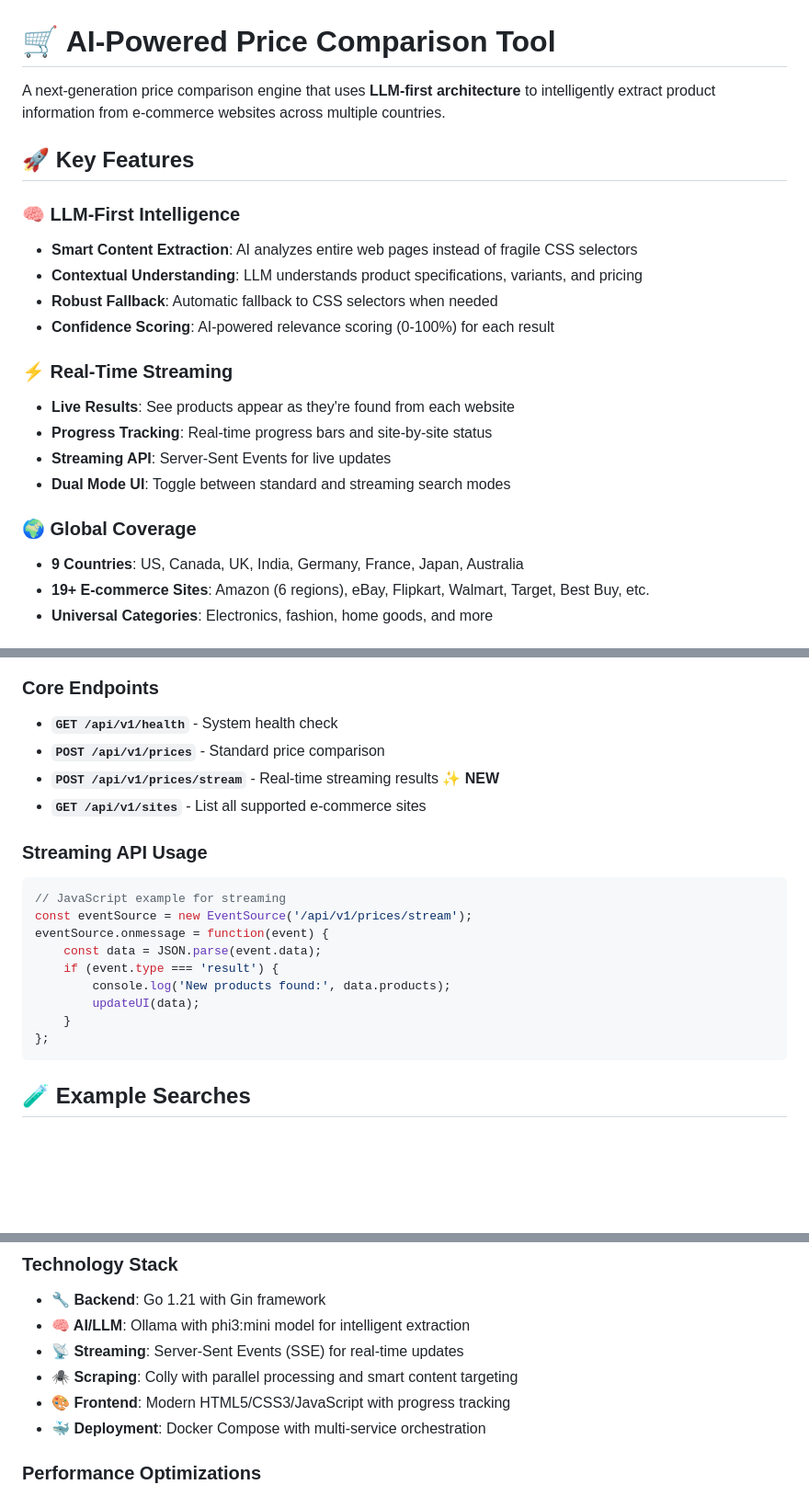
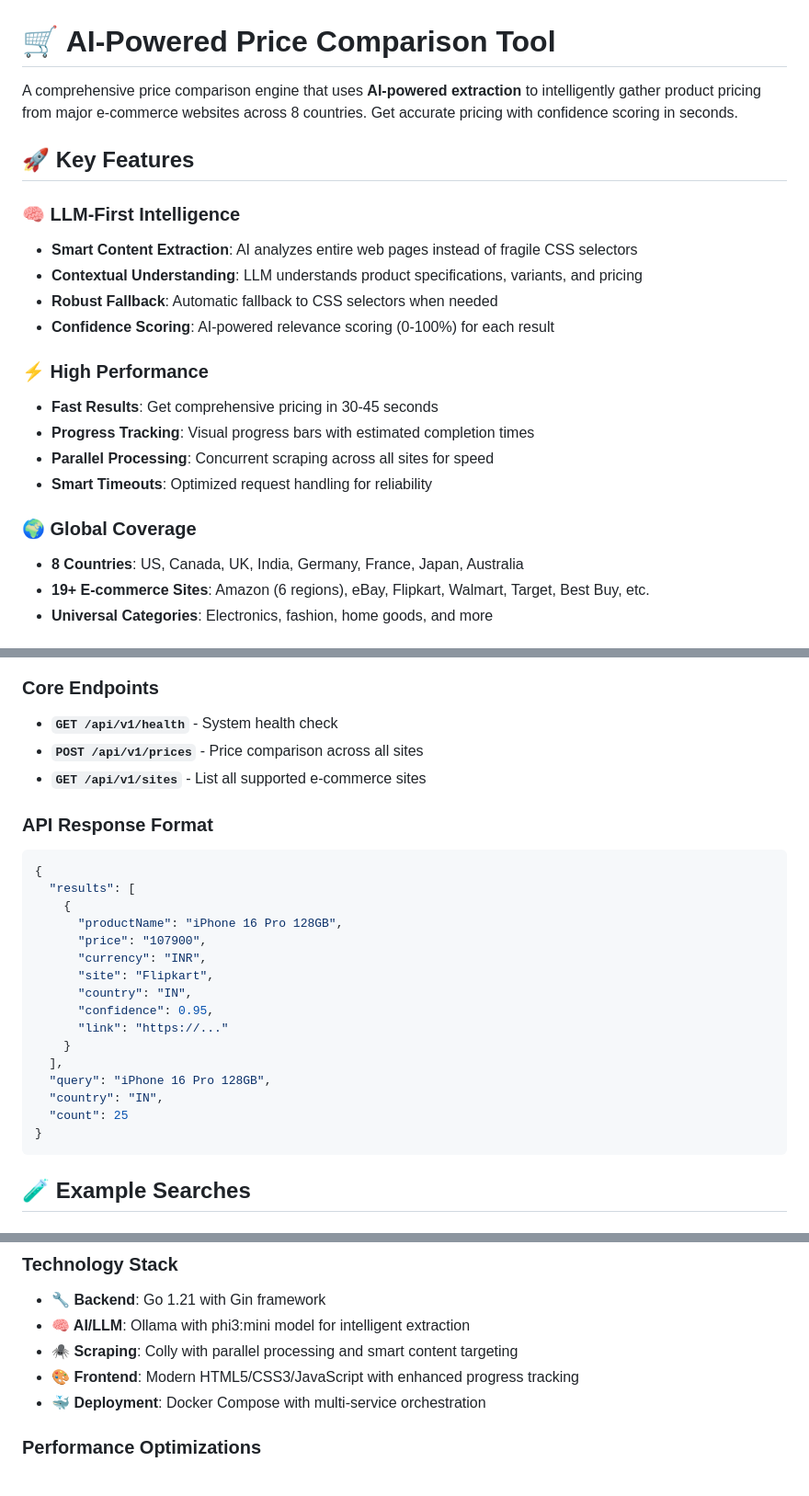
Before and after one commit to AviaTorX/price-comparison-tool, a Markdown page: README.md, 3 parts joined by grey strips. Shown at 92% size. Rendered like a GitHub page; blank space fills up the shorter version.

Commit message:
Update README to reflect simplified system without streaming features

````diff
--- a/README.md
+++ b/README.md
@@ -1,6 +1,6 @@
 # 🛒 AI-Powered Price Comparison Tool
 
-A next-generation price comparison engine that uses **LLM-first architecture** to intelligently extract product information from e-commerce websites across multiple countries.
+A comprehensive price comparison engine that uses **AI-powered extraction** to intelligently gather product pricing from major e-commerce websites across 8 countries. Get accurate pricing with confidence scoring in seconds.
 
 ## 🚀 Key Features
 
@@ -10,14 +10,14 @@ A next-generation price comparison engine that uses **LLM-first architecture** t
 - **Robust Fallback**: Automatic fallback to CSS selectors when needed
 - **Confidence Scoring**: AI-powered relevance scoring (0-100%) for each result
 
-### ⚡ **Real-Time Streaming**
-- **Live Results**: See products appear as they're found from each website
-- **Progress Tracking**: Real-time progress bars and site-by-site status
-- **Streaming API**: Server-Sent Events for live updates
-- **Dual Mode UI**: Toggle between standard and streaming search modes
+### ⚡ **High Performance**
+- **Fast Results**: Get comprehensive pricing in 30-45 seconds
+- **Progress Tracking**: Visual progress bars with estimated completion times
+- **Parallel Processing**: Concurrent scraping across all sites for speed
+- **Smart Timeouts**: Optimized request handling for reliability
 
 ### 🌍 **Global Coverage**
-- **9 Countries**: US, Canada, UK, India, Germany, France, Japan, Australia
+- **8 Countries**: US, Canada, UK, India, Germany, France, Japan, Australia
 - **19+ E-commerce Sites**: Amazon (6 regions), eBay, Flipkart, Walmart, Target, Best Buy, etc.
 - **Universal Categories**: Electronics, fashion, home goods, and more
 
@@ -71,21 +66,27 @@ A next-generation price comparison engine that uses **LLM-first architecture** t
 
 ### Core Endpoints
 - **`GET /api/v1/health`** - System health check
-- **`POST /api/v1/prices`** - Standard price comparison
-- **`POST /api/v1/prices/stream`** - Real-time streaming results ✨ **NEW**
+- **`POST /api/v1/prices`** - Price comparison across all sites
 - **`GET /api/v1/sites`** - List all supported e-commerce sites
 
-### Streaming API Usage
-```javascript
-// JavaScript example for streaming
-const eventSource = new EventSource('/api/v1/prices/stream');
-eventSource.onmessage = function(event) {
-    const data = JSON.parse(event.data);
-    if (event.type === 'result') {
-        console.log('New products found:', data.products);
-        updateUI(data);
+### API Response Format
+```json
+{
+  "results": [
+    {
+      "productName": "iPhone 16 Pro 128GB",
+      "price": "107900",
+      "currency": "INR",
+      "site": "Flipkart",
+      "country": "IN",
+      "confidence": 0.95,
+      "link": "https://..."
     }
-};
+  ],
+  "query": "iPhone 16 Pro 128GB",
+  "country": "IN",
+  "count": 25
+}
 ```
 
 ## 🧪 Example Searches
@@ -146,9 +147,8 @@ Removal        (Skip ads/nav)     Understanding   Validation   Assessment     So
 ### Technology Stack
 - **🔧 Backend**: Go 1.21 with Gin framework
 - **🧠 AI/LLM**: Ollama with phi3:mini model for intelligent extraction
-- **📡 Streaming**: Server-Sent Events (SSE) for real-time updates
 - **🕷️ Scraping**: Colly with parallel processing and smart content targeting
-- **🎨 Frontend**: Modern HTML5/CSS3/JavaScript with progress tracking
+- **🎨 Frontend**: Modern HTML5/CSS3/JavaScript with enhanced progress tracking
 - **🐳 Deployment**: Docker Compose with multi-service orchestration
 
 ### Performance Optimizations
````
Also changed, not shown: other parts of README.md (+4 -9 lines).
